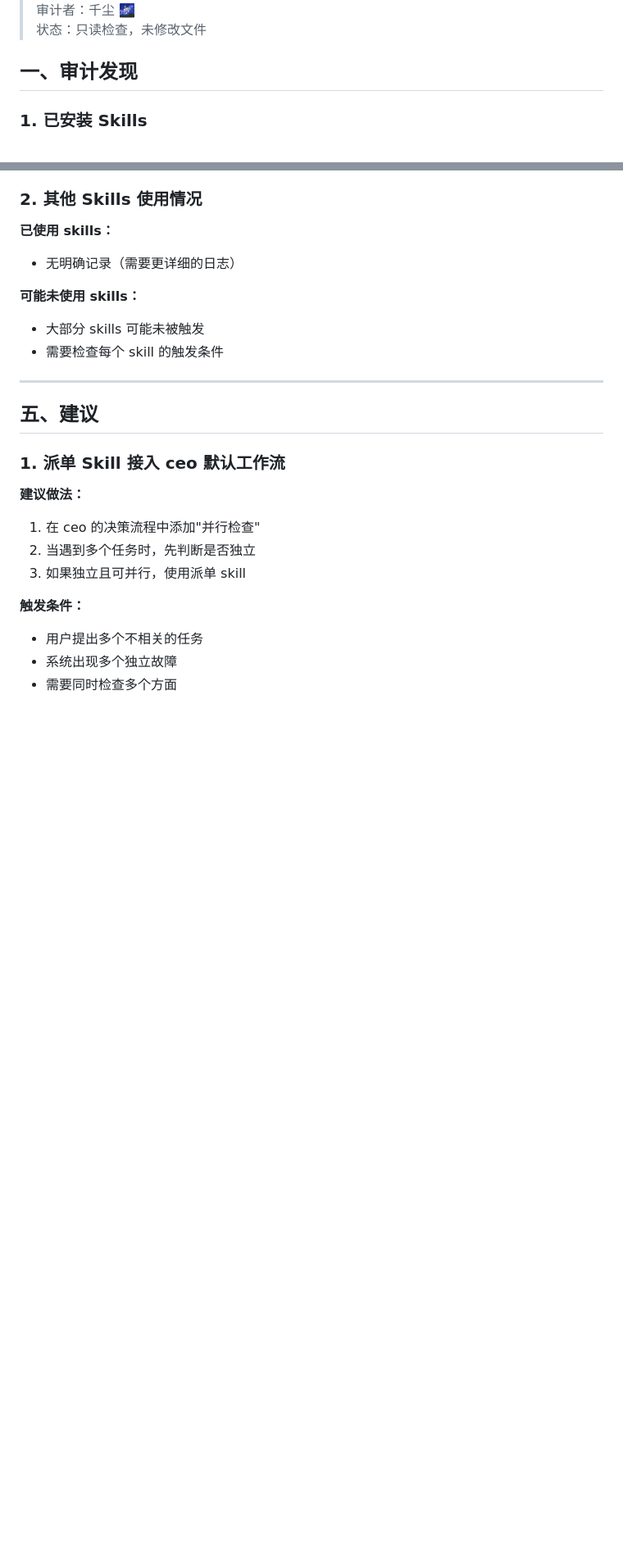
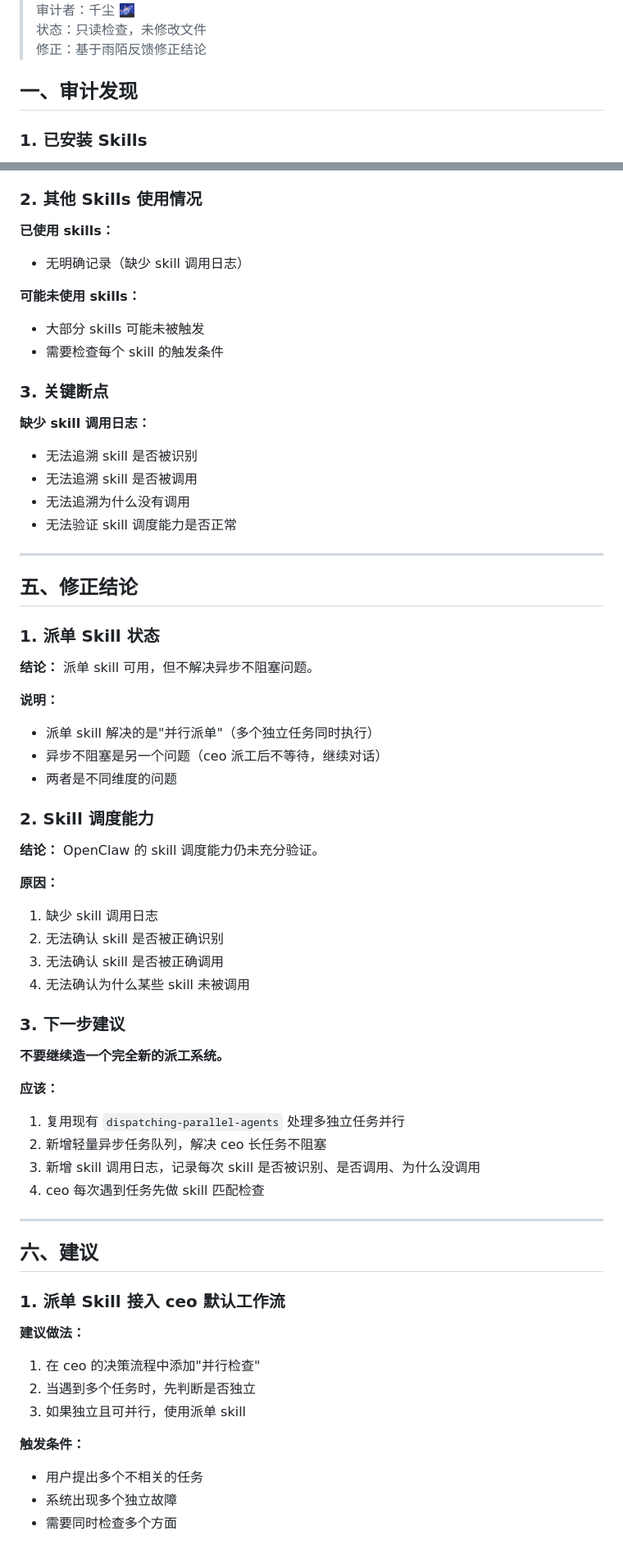
Before and after one commit to abao48274-alt/qianchen-os-docs, a Markdown page: docs/audits/skill-usage-audit-2026-05-13.md, 2 parts joined by grey strips. Shown at 82% size. Rendered like a GitHub page; blank space fills up the shorter version.

```diff
--- a/docs/audits/skill-usage-audit-2026-05-13.md
+++ b/docs/audits/skill-usage-audit-2026-05-13.md
@@ -4,5 +4,6 @@
 > 审计者：千尘 🌌
 > 状态：只读检查，未修改文件
+> 修正：基于雨陌反馈修正结论
 
 ## 一、审计发现
 
@@ -157,15 +158,56 @@
 ### 2. 其他 Skills 使用情况
 
 **已使用 skills：**
-- 无明确记录（需要更详细的日志）
+- 无明确记录（缺少 skill 调用日志）
 
 **可能未使用 skills：**
 - 大部分 skills 可能未被触发
 - 需要检查每个 skill 的触发条件
 
+### 3. 关键断点
+
+**缺少 skill 调用日志：**
+- 无法追溯 skill 是否被识别
+- 无法追溯 skill 是否被调用
+- 无法追溯为什么没有调用
+- 无法验证 skill 调度能力是否正常
+
 ---
 
-## 五、建议
+## 五、修正结论
+
+### 1. 派单 Skill 状态
+
+**结论：** 派单 skill 可用，但不解决异步不阻塞问题。
+
+**说明：**
+- 派单 skill 解决的是"并行派单"（多个独立任务同时执行）
+- 异步不阻塞是另一个问题（ceo 派工后不等待，继续对话）
+- 两者是不同维度的问题
+
+### 2. Skill 调度能力
+
+**结论：** OpenClaw 的 skill 调度能力仍未充分验证。
+
+**原因：**
+1. 缺少 skill 调用日志
+2. 无法确认 skill 是否被正确识别
+3. 无法确认 skill 是否被正确调用
+4. 无法确认为什么某些 skill 未被调用
+
+### 3. 下一步建议
+
+**不要继续造一个完全新的派工系统。**
+
+**应该：**
+1. 复用现有 `dispatching-parallel-agents` 处理多独立任务并行
+2. 新增轻量异步任务队列，解决 ceo 长任务不阻塞
+3. 新增 skill 调用日志，记录每次 skill 是否被识别、是否调用、为什么没调用
+4. ceo 每次遇到任务先做 skill 匹配检查
+
+---
+
+## 六、建议
 
 ### 1. 派单 Skill 接入 ceo 默认工作流
 
```
Also changed, not shown: other parts of docs/audits/skill-usage-audit-2026-05-13.md (+23 -20 lines), docs/architecture/async-dispatch-v1.2.md (added, +431 -0 lines).
